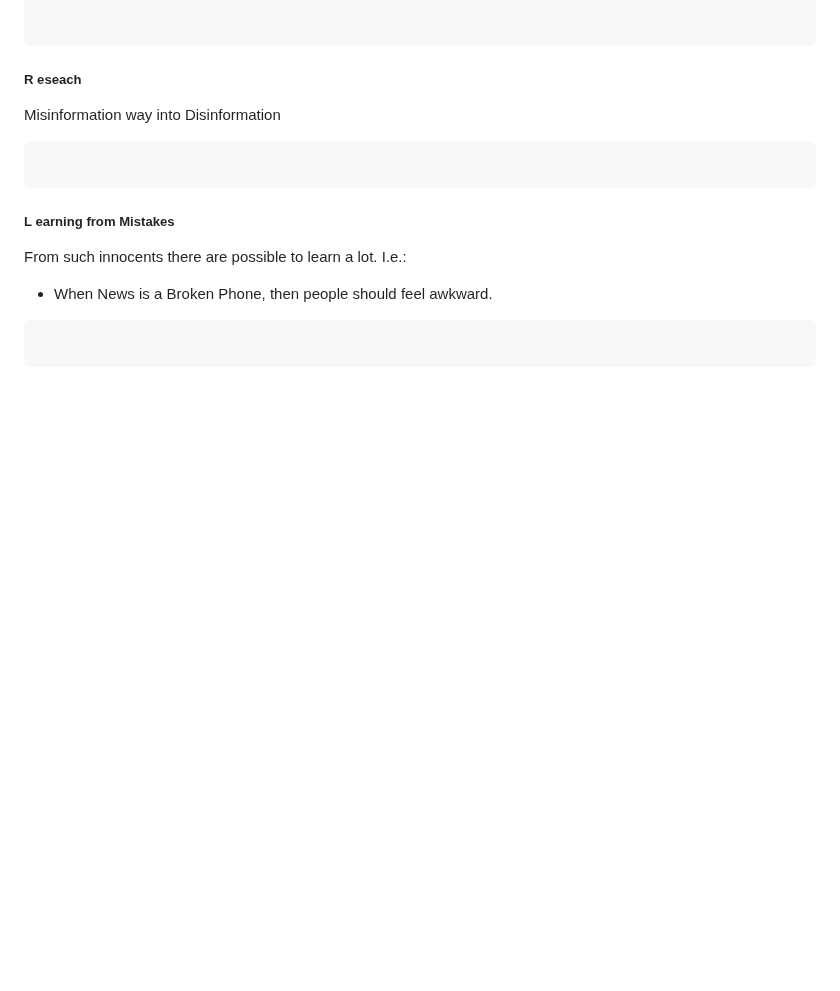
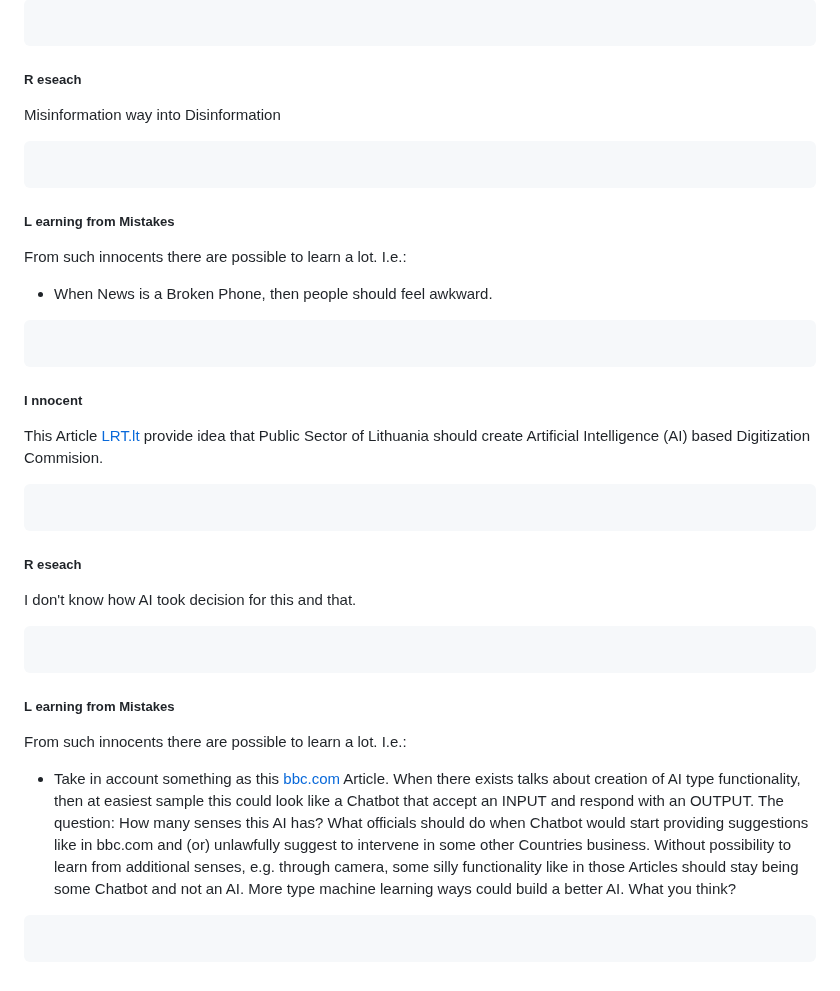
Before and after one commit to PolVilniusTech/public.incident.reporting.timeline.md, a Markdown page: timeline/RandomCorner.md, the part around the change. Rendered like a GitHub page; blank space fills up the shorter version.

````diff
--- a/timeline/RandomCorner.md
+++ b/timeline/RandomCorner.md
@@ -639,3 +639,21 @@ From such innocents there are possible to learn a lot. I.e.:
 ```
 
 ```
+##### I nnocent
+
+This Article [LRT.lt](https://www.lrt.lt/naujienos/mokslas-ir-it/11/2439296/zuokas-siulo-steigti-dirbtinio-intelekto-ministerija-paskirti-virtualu-ministra) provide idea that Public Sector of Lithuania should create Artificial Intelligence (AI) based Digitization Commision.
+```
+
+```
+##### R eseach
+I don't know how AI took decision for this and that.
+```
+
+```
+##### L earning from Mistakes
+
+From such innocents there are possible to learn a lot. I.e.:
+* Take in account something as this [bbc.com](https://www.bbc.com/news/articles/cd605e48q1vo) Article. When there exists talks about creation of AI type functionality, then at easiest sample this could look like a Chatbot that accept an INPUT and respond with an OUTPUT. The question: How many senses this AI has? What officials should do when Chatbot would start providing suggestions like in bbc.com and (or) unlawfully suggest to intervene in some other Countries business. Without possibility to learn from additional senses, e.g. through camera, some silly functionality like in those Articles should stay being some Chatbot and not an AI. More type machine learning ways could build a better AI. What you think?
+```
+
+```
````
